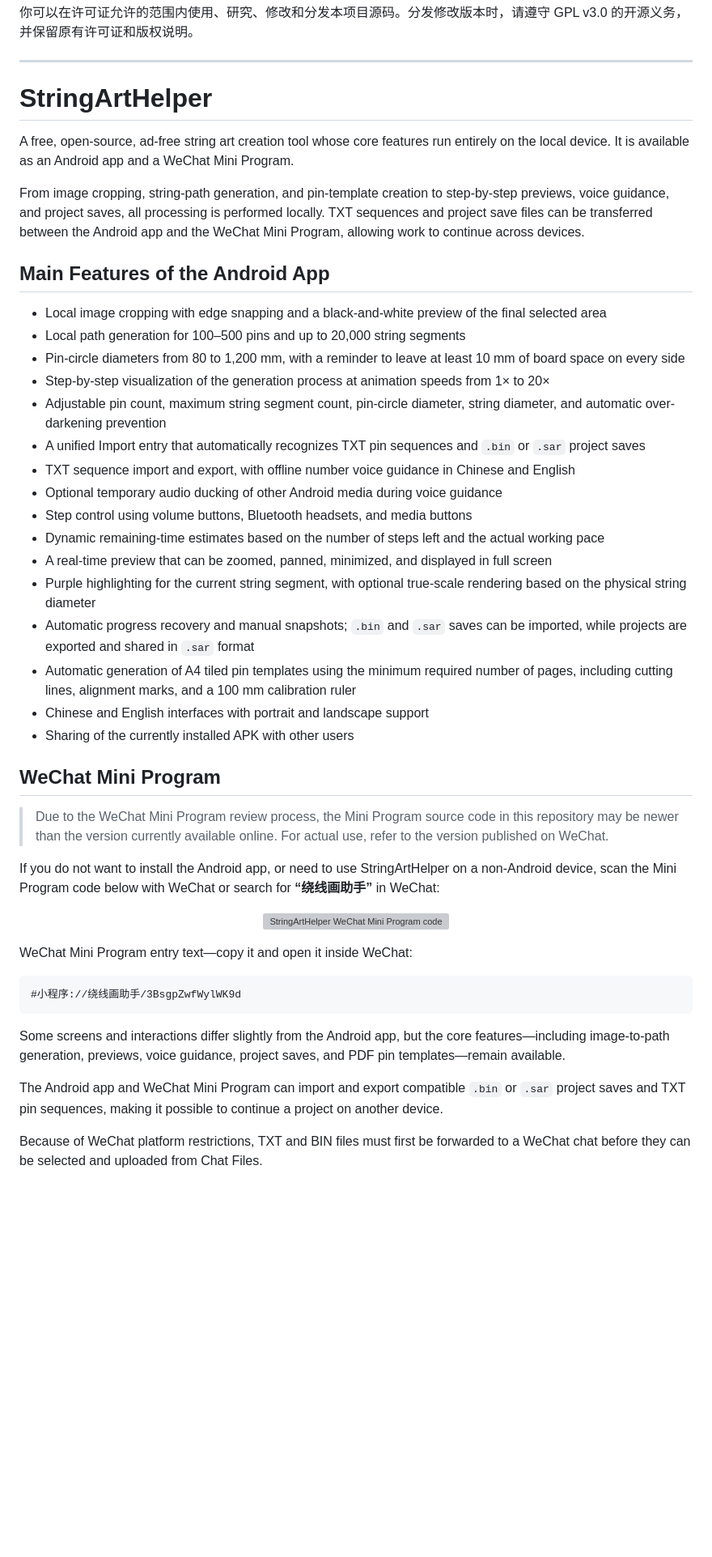
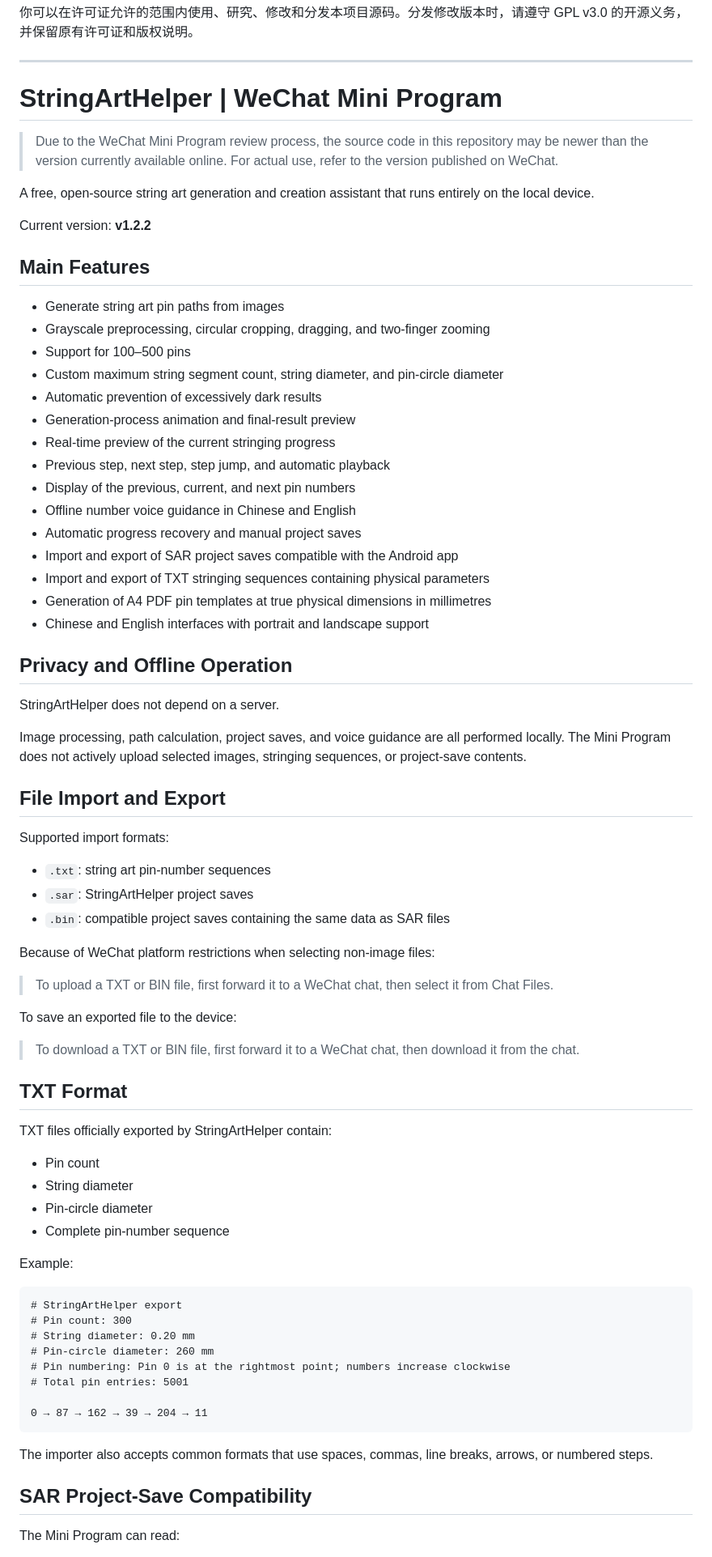
Before and after one commit to 241120nzdjjx/StringArtHelper, a Markdown page: wechat-miniprogram/README.md, the part around one of its changes. Shown at 81% size. Rendered like a GitHub page; blank space fills up the shorter version; grey boxes are pictures that could not be loaded.

````diff
--- a/wechat-miniprogram/README.md
+++ b/wechat-miniprogram/README.md
@@ -149,50 +149,79 @@ Android StringArtHelper 的源码、版本记录和发布信息：
 
 ---
 
-# StringArtHelper
+# StringArtHelper | WeChat Mini Program
 
-A free, open-source, ad-free string art creation tool whose core features run entirely on the local device. It is available as an Android app and a WeChat Mini Program.
+> Due to the WeChat Mini Program review process, the source code in this repository may be newer than the version currently available online. For actual use, refer to the version published on WeChat.
 
-From image cropping, string-path generation, and pin-template creation to step-by-step previews, voice guidance, and project saves, all processing is performed locally. TXT sequences and project save files can be transferred between the Android app and the WeChat Mini Program, allowing work to continue across devices.
+A free, open-source string art generation and creation assistant that runs entirely on the local device.
 
-## Main Features of the Android App
+Current version: **v1.2.2**
 
-- Local image cropping with edge snapping and a black-and-white preview of the final selected area
-- Local path generation for 100–500 pins and up to 20,000 string segments
-- Pin-circle diameters from 80 to 1,200 mm, with a reminder to leave at least 10 mm of board space on every side
-- Step-by-step visualization of the generation process at animation speeds from 1× to 20×
-- Adjustable pin count, maximum string segment count, pin-circle diameter, string diameter, and automatic over-darkening prevention
-- A unified Import entry that automatically recognizes TXT pin sequences and `.bin` or `.sar` project saves
-- TXT sequence import and export, with offline number voice guidance in Chinese and English
-- Optional temporary audio ducking of other Android media during voice guidance
-- Step control using volume buttons, Bluetooth headsets, and media buttons
-- Dynamic remaining-time estimates based on the number of steps left and the actual working pace
-- A real-time preview that can be zoomed, panned, minimized, and displayed in full screen
-- Purple highlighting for the current string segment, with optional true-scale rendering based on the physical string diameter
-- Automatic progress recovery and manual snapshots; `.bin` and `.sar` saves can be imported, while projects are exported and shared in `.sar` format
-- Automatic generation of A4 tiled pin templates using the minimum required number of pages, including cutting lines, alignment marks, and a 100 mm calibration ruler
+## Main Features
+
+- Generate string art pin paths from images
+- Grayscale preprocessing, circular cropping, dragging, and two-finger zooming
+- Support for 100–500 pins
+- Custom maximum string segment count, string diameter, and pin-circle diameter
+- Automatic prevention of excessively dark results
+- Generation-process animation and final-result preview
+- Real-time preview of the current stringing progress
+- Previous step, next step, step jump, and automatic playback
+- Display of the previous, current, and next pin numbers
+- Offline number voice guidance in Chinese and English
+- Automatic progress recovery and manual project saves
+- Import and export of SAR project saves compatible with the Android app
+- Import and export of TXT stringing sequences containing physical parameters
+- Generation of A4 PDF pin templates at true physical dimensions in millimetres
 - Chinese and English interfaces with portrait and landscape support
-- Sharing of the currently installed APK with other users
 
-## WeChat Mini Program
+## Privacy and Offline Operation
 
-> Due to the WeChat Mini Program review process, the Mini Program source code in this repository may be newer than the version currently available online. For actual use, refer to the version published on WeChat.
+StringArtHelper does not depend on a server.
 
-If you do not want to install the Android app, or need to use StringArtHelper on a non-Android device, scan the Mini Program code below with WeChat or search for **“绕线画助手”** in WeChat:
+Image processing, path calculation, project saves, and voice guidance are all performed locally. The Mini Program does not actively upload selected images, stringing sequences, or project-save contents.
 
-<p align="center">
-  <img src="docs/images/wechat-miniprogram-code.png" alt="StringArtHelper WeChat Mini Program code" width="320">
-</p>
+## File Import and Export
 
-WeChat Mini Program entry text—copy it and open it inside WeChat:
+Supported import formats:
+
+- `.txt`: string art pin-number sequences
+- `.sar`: StringArtHelper project saves
+- `.bin`: compatible project saves containing the same data as SAR files
+
+Because of WeChat platform restrictions when selecting non-image files:
+
+> To upload a TXT or BIN file, first forward it to a WeChat chat, then select it from Chat Files.
+
+To save an exported file to the device:
+
+> To download a TXT or BIN file, first forward it to a WeChat chat, then download it from the chat.
+
+## TXT Format
+
+TXT files officially exported by StringArtHelper contain:
+
+- Pin count
+- String diameter
+- Pin-circle diameter
+- Complete pin-number sequence
+
+Example:
 
 ```text
-#小程序://绕线画助手/3BsgpZwfWylWK9d
+# StringArtHelper export
+# Pin count: 300
+# String diameter: 0.20 mm
+# Pin-circle diameter: 260 mm
+# Pin numbering: Pin 0 is at the rightmost point; numbers increase clockwise
+# Total pin entries: 5001
+
+0 → 87 → 162 → 39 → 204 → 11
 ```
 
-Some screens and interactions differ slightly from the Android app, but the core features—including image-to-path generation, previews, voice guidance, project saves, and PDF pin templates—remain available.
+The importer also accepts common formats that use spaces, commas, line breaks, arrows, or numbered steps.
 
-The Android app and WeChat Mini Program can import and export compatible `.bin` or `.sar` project saves and TXT pin sequences, making it possible to continue a project on another device.
+## SAR Project-Save Compatibility
 
-Because of WeChat platform restrictions, TXT and BIN files must first be forwarded to a WeChat chat before they can be selected and uploaded from Chat Files.
+The Mini Program can read:
 
````
Also changed, not shown: other parts of wechat-miniprogram/README.md (+41 -74 lines).
